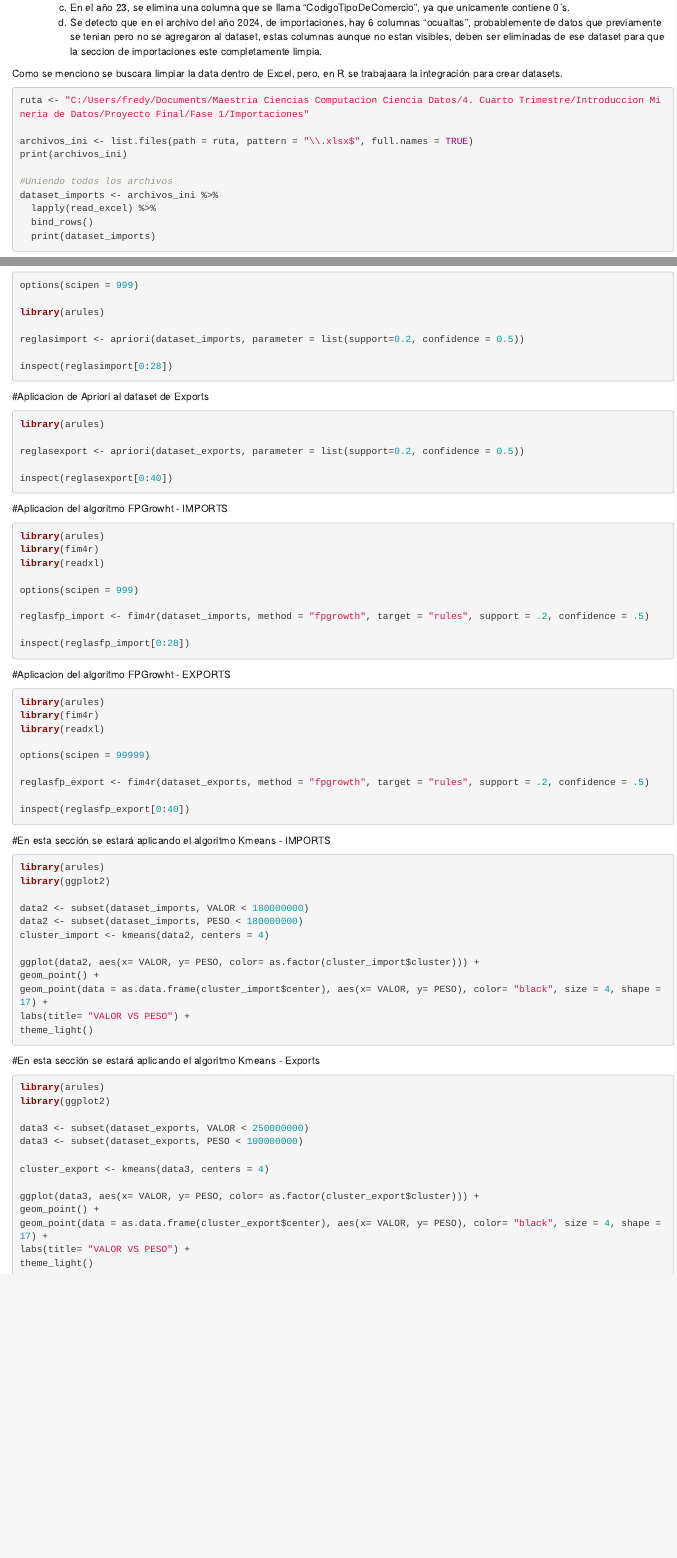
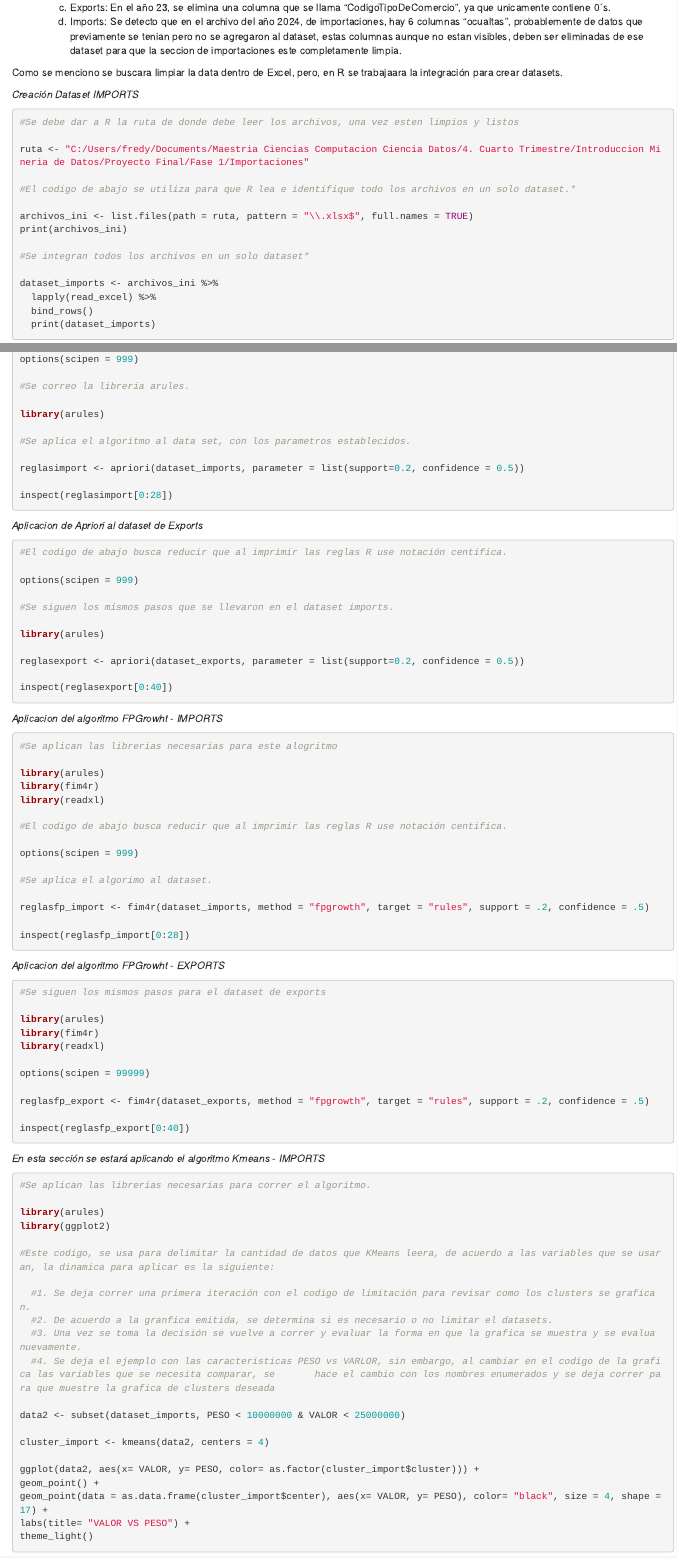
Before and after one commit to snakeeater76/Proyecto_DataMinig_FP_25, an R Markdown document (Proyecto FP Comercio Exterior.Rmd): the page in a window 1100 px wide, from 400 px down before the commit and from 450 px down after it, so that both start at the same text, and a second part further down, joined at a grey line. Rendered offline with R 4.5, knitr and Pandoc, with nearby package versions.

Commit message:
Add files via upload

````diff
--- a/Proyecto FP Comercio Exterior.Rmd
+++ b/Proyecto FP Comercio Exterior.Rmd
@@ -32,2 +29,0 @@
-    c. En el año 23, se elimina una columna que se llama "CodigoTipoDeComercio", ya que unicamente contiene 0´s.
-    d. Se detecto que en el archivo del año 2024, de importaciones, hay 6 columnas "ocualtas", probablemente de datos que previamente se tenian pero no se agregaron al dataset,        estas columnas aunque no estan visibles, deben ser eliminadas de ese dataset para que la seccion de importaciones este completamente limpia.
@@ -34,14 +32,23 @@
+    c. Exports: En el año 23, se elimina una columna que se llama "CodigoTipoDeComercio", ya que unicamente contiene 0´s.
+    d. Imports: Se detecto que en el archivo del año 2024, de importaciones, hay 6 columnas "ocualtas", probablemente de datos que previamente se tenian pero         no se agregaron al dataset,        estas columnas aunque no estan visibles, deben ser eliminadas de ese dataset para que la seccion de importaciones          este completamente limpia.
 
 Como se menciono se buscara limpiar la data dentro de Excel, pero, en R se trabajaara la integración para crear datasets.
 
+*Creación Dataset IMPORTS*
+
 ```{r Integracion ds IMPORTS, eval=FALSE}
 
+#Se debe dar a R la ruta de donde debe leer los archivos, una vez esten limpios y listos
+
 ruta <- "C:/Users/fredy/Documents/Maestria Ciencias Computacion Ciencia Datos/4. Cuarto Trimestre/Introduccion Mineria de Datos/Proyecto Final/Fase 1/Importaciones"
+
+#El codigo de abajo se utiliza para que R lea e identifique todo los archivos en un solo dataset.*
 
 archivos_ini <- list.files(path = ruta, pattern = "\\.xlsx$", full.names = TRUE)
 print(archivos_ini)
 
-#Uniendo todos los archivos
+#Se integran todos los archivos en un solo dataset*
+
 dataset_imports <- archivos_ini %>%
   lapply(read_excel) %>%
   bind_rows()
@@ -74,6 +89,10 @@
 options(scipen = 999)
 
+#Se correo la libreria arules.
+
 library(arules)
+
+#Se aplica el algoritmo al data set, con los parametros establecidos.
 
 reglasimport <- apriori(dataset_imports, parameter = list(support=0.2, confidence = 0.5))
 
@@ -81,9 +100,16 @@
 
 ```
 
-#Aplicacion de Apriori al dataset de Exports
+*Aplicacion de Apriori al dataset de Exports*
 
 ```{r eval=FALSE}
+
+#El codigo de abajo busca reducir que al imprimir las reglas R use notación centifica.
+
+options(scipen = 999)
+
+#Se siguen los mismos pasos que se llevaron en el dataset imports.
+
 library(arules)
 
 reglasexport <- apriori(dataset_exports, parameter = list(support=0.2, confidence = 0.5))
@@ -92,14 +118,21 @@
 
 ```
 
-#Aplicacion del algoritmo FPGrowht - IMPORTS
+*Aplicacion del algoritmo FPGrowht - IMPORTS*
 
 ```{r eval=FALSE}
+
+#Se aplican las librerias necesarias para este alogritmo
+
 library(arules)
 library(fim4r)
 library(readxl)
 
+#El codigo de abajo busca reducir que al imprimir las reglas R use notación centifica.
+
 options(scipen = 999)
+
+#Se aplica el algorimo al dataset.
 
 reglasfp_import <- fim4r(dataset_imports, method = "fpgrowth", target = "rules", support = .2, confidence = .5)
 
@@ -107,9 +140,11 @@
 
 ```
 
-#Aplicacion del algoritmo FPGrowht - EXPORTS
+*Aplicacion del algoritmo FPGrowht - EXPORTS*
 
 ```{r eval=FALSE}
+
+#Se siguen los mismos pasos para el dataset de exports
 
 library(arules)
 library(fim4r)
@@ -123,15 +158,24 @@
 
 ```
 
-#En esta sección se estará aplicando el algoritmo Kmeans - IMPORTS
+*En esta sección se estará aplicando el algoritmo Kmeans - IMPORTS*
 
 ```{r eval=FALSE}
+
+#Se aplican las librerias necesarias para correr el algoritmo.
 
 library(arules)
 library(ggplot2)
 
-data2 <- subset(dataset_imports, VALOR < 180000000)
-data2 <- subset(dataset_imports, PESO < 180000000)
+#Este codigo, se usa para delimitar la cantidad de datos que KMeans leera, de acuerdo a las variables que se usaran, la dinamica para aplicar es la siguiente:
+
+  #1. Se deja correr una primera iteración con el codigo de limitación para revisar como los clusters se grafican.
+  #2. De acuerdo a la granfica emitida, se determina si es necesario o no limitar el datasets.
+  #3. Una vez se toma la decisión se vuelve a correr y evaluar la forma en que la grafica se muestra y se evalua nuevamente.
+  #4. Se deja el ejemplo con las caracteristicas PESO vs VARLOR, sin embargo, al cambiar en el codigo de la grafica las variables que se necesita comparar, se       hace el cambio con los nombres enumerados y se deja correr para que muestre la grafica de clusters deseada
+
+data2 <- subset(dataset_imports, PESO < 10000000 & VALOR < 25000000)
+
 cluster_import <- kmeans(data2, centers = 4)
 
 ggplot(data2, aes(x= VALOR, y= PESO, color= as.factor(cluster_import$cluster))) +
@@ -147,5 +191,3 @@
 library(arules)
 library(ggplot2)
 
-data3 <- subset(dataset_exports, VALOR < 250000000)
-data3 <- subset(dataset_exports, PESO < 100000000)
@@ -155,8 +201,7 @@
 ggplot(data3, aes(x= VALOR, y= PESO, color= as.factor(cluster_export$cluster))) +
 geom_point() +
-geom_point(data = as.data.frame(cluster_export$center), aes(x= VALOR, y= PESO), color= "black", size = 4, shape = 17) +
-labs(title= "VALOR VS PESO") +
+geom_point(data = centros1, aes(x= VALOR, y= PESO), color= "black", size = 4, shape = 17) +
+labs(title= "PESO VS VALOR") +
 theme_light()
 
-
 ```
````
Also changed, not shown: Proyecto FP Comercio Exterior.Rmd (28 more changed lines).
